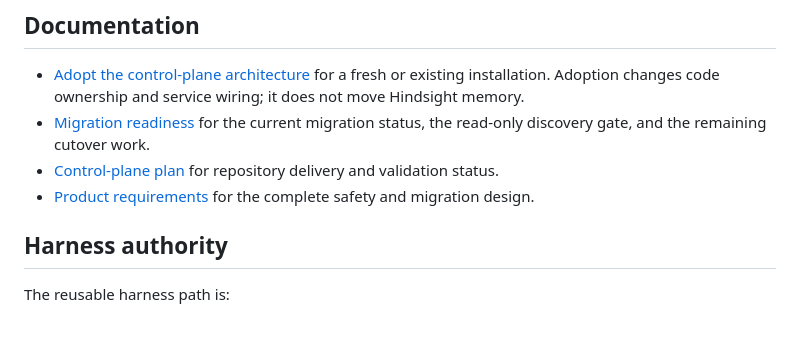
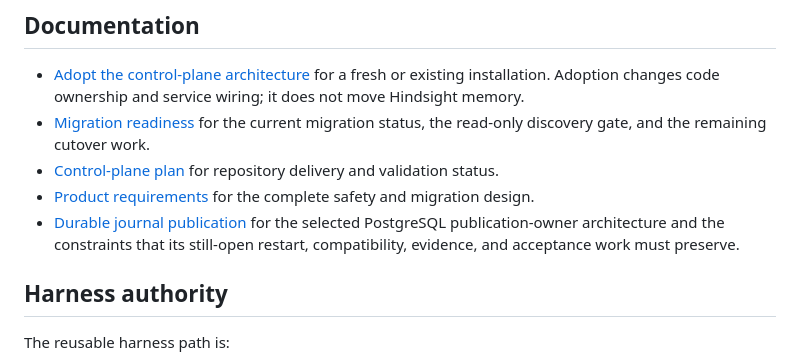
Before and after one commit to nisavid/agents, a Markdown page: tooling/hindsight/README.md, the part around the change. GitHub-like rendering; blank space fills up the shorter version.

Commit message:
docs(hindsight/recovery): select journal publication architecture

```diff
--- a/tooling/hindsight/README.md
+++ b/tooling/hindsight/README.md
@@ -24,6 +24,10 @@ Reusable Hindsight control-plane code, local-stack tooling, agent skills, policy
   validation status.
 - [Product requirements](docs/PRD.md) for the complete safety and migration
   design.
+- [Durable journal publication](docs/journal-publication-design.md) for the
+  selected PostgreSQL publication-owner architecture and the constraints that
+  its still-open restart, compatibility, evidence, and acceptance work must
+  preserve.
 
 ## Harness authority
 
```
Also changed, not shown: 1 other file.
